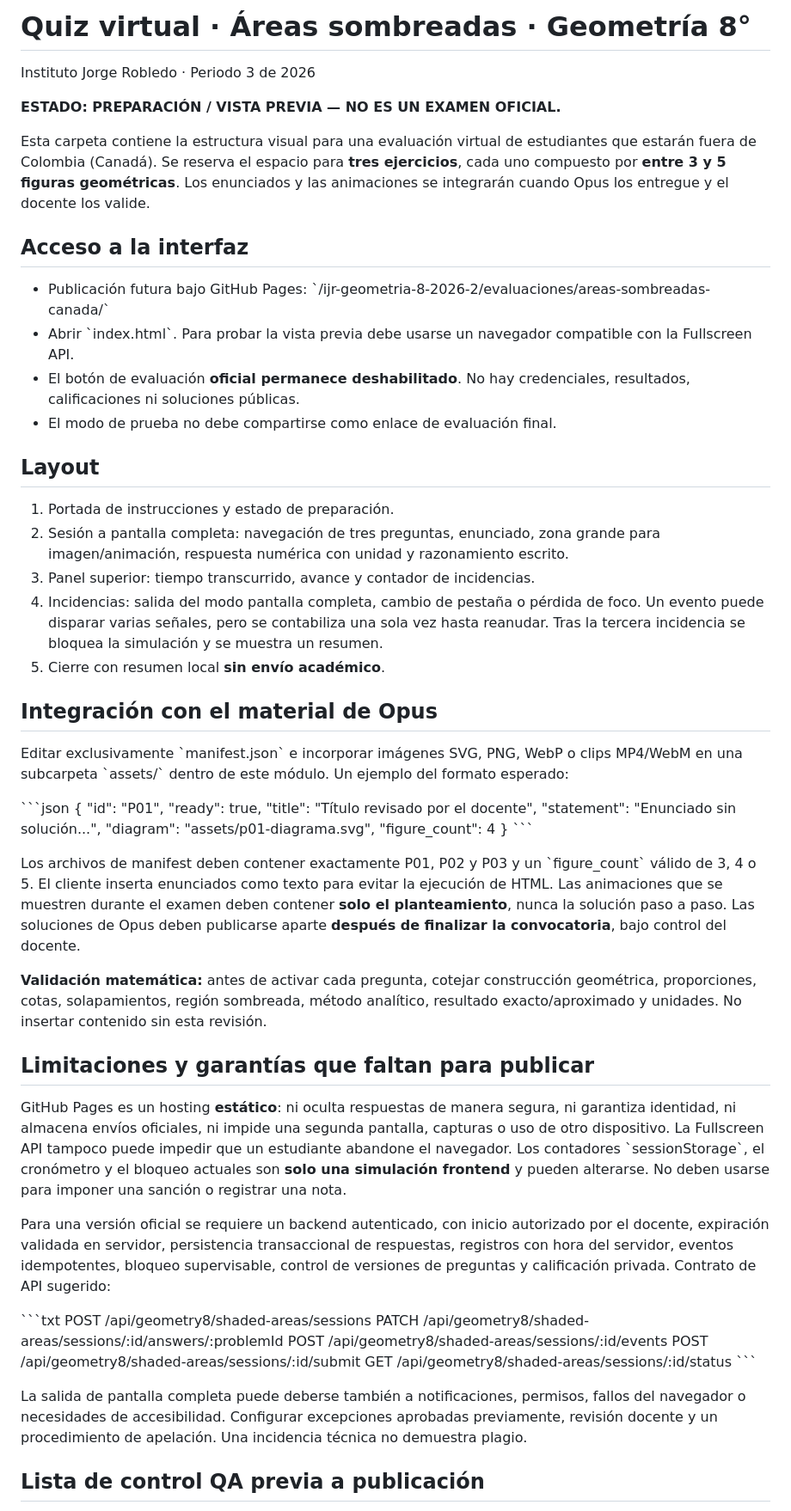
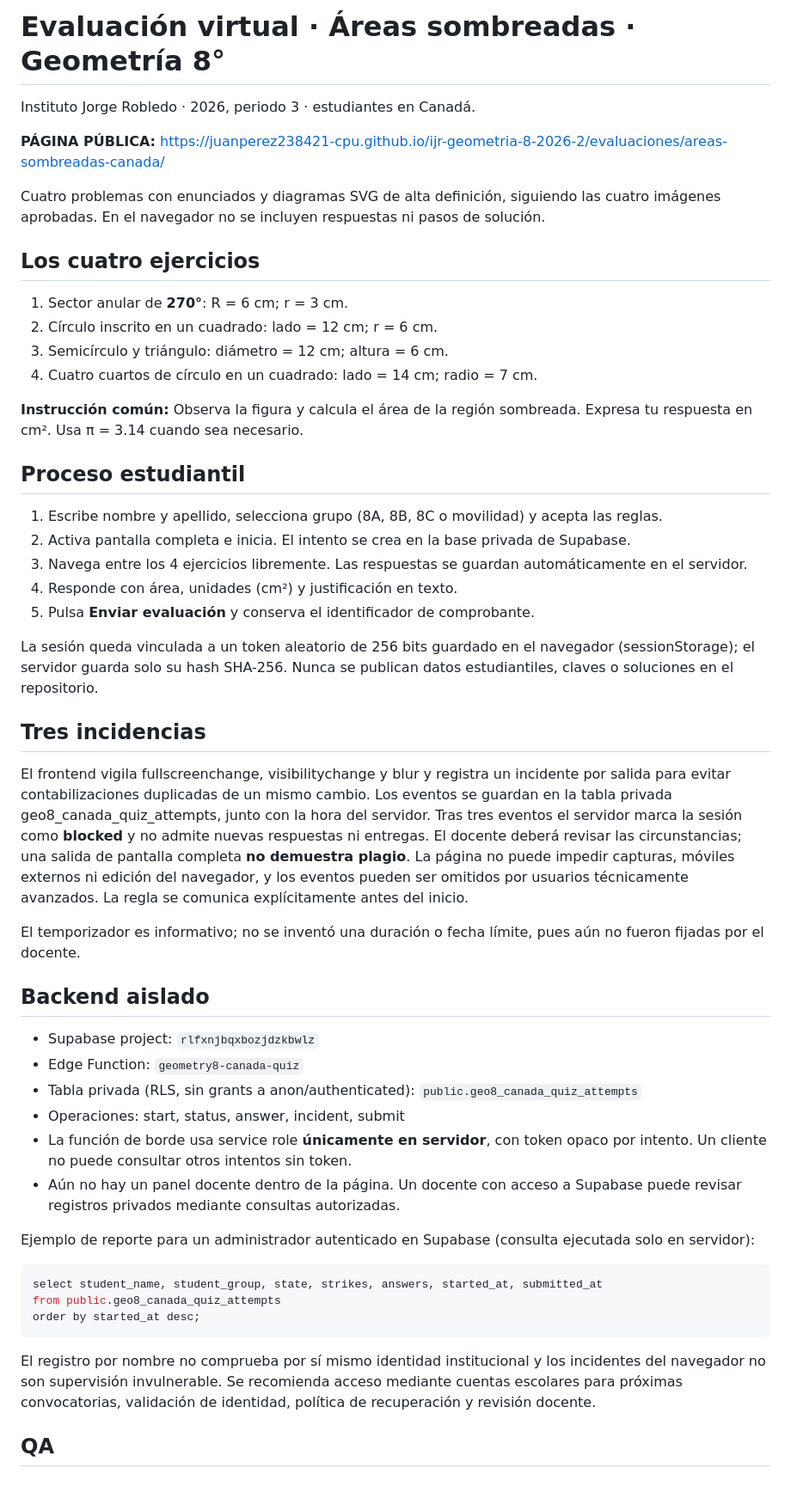
Before and after one commit to juanperez238421-cpu/ijr-geometria-8-2026-2, a Markdown page: evaluaciones/areas-sombreadas-canada/README.md, the part around one of its changes. Shown at 86% size. Drawn GitHub-style; blank space fills up the shorter version.

Commit message:
docs(geo8): document online four-question release and quality contract

````diff
--- a/evaluaciones/areas-sombreadas-canada/README.md
+++ b/evaluaciones/areas-sombreadas-canada/README.md
@@ -1,60 +1,54 @@
-# Quiz virtual · Áreas sombreadas · Geometría 8°
+# Evaluación virtual · Áreas sombreadas · Geometría 8°
 
-Instituto Jorge Robledo · Periodo 3 de 2026
+Instituto Jorge Robledo · 2026, periodo 3 · estudiantes en Canadá.
 
-**ESTADO: PREPARACIÓN / VISTA PREVIA — NO ES UN EXAMEN OFICIAL.**
+**PÁGINA PÚBLICA:** https://juanperez238421-cpu.github.io/ijr-geometria-8-2026-2/evaluaciones/areas-sombreadas-canada/
 
-Esta carpeta contiene la estructura visual para una evaluación virtual de estudiantes que estarán fuera de Colombia (Canadá). Se reserva el espacio para **tres ejercicios**, cada uno compuesto por **entre 3 y 5 figuras geométricas**. Los enunciados y las animaciones se integrarán cuando Opus los entregue y el docente los valide.
+Cuatro problemas con enunciados y diagramas SVG de alta definición, siguiendo las cuatro imágenes aprobadas. En el navegador no se incluyen respuestas ni pasos de solución.
 
-## Acceso a la interfaz
+## Los cuatro ejercicios
 
-- Publicación futura bajo GitHub Pages: \`/ijr-geometria-8-2026-2/evaluaciones/areas-sombreadas-canada/\`
-- Abrir \`index.html\`. Para probar la vista previa debe usarse un navegador compatible con la Fullscreen API.
-- El botón de evaluación **oficial permanece deshabilitado**. No hay credenciales, resultados, calificaciones ni soluciones públicas.
-- El modo de prueba no debe compartirse como enlace de evaluación final.
+1. Sector anular de **270°**: R = 6 cm; r = 3 cm.
+2. Círculo inscrito en un cuadrado: lado = 12 cm; r = 6 cm.
+3. Semicírculo y triángulo: diámetro = 12 cm; altura = 6 cm.
+4. Cuatro cuartos de círculo en un cuadrado: lado = 14 cm; radio = 7 cm.
 
-## Layout
+**Instrucción común:** Observa la figura y calcula el área de la región sombreada. Expresa tu respuesta en cm². Usa π = 3.14 cuando sea necesario.
 
-1. Portada de instrucciones y estado de preparación.
-2. Sesión a pantalla completa: navegación de tres preguntas, enunciado, zona grande para imagen/animación, respuesta numérica con unidad y razonamiento escrito.
-3. Panel superior: tiempo transcurrido, avance y contador de incidencias.
-4. Incidencias: salida del modo pantalla completa, cambio de pestaña o pérdida de foco. Un evento puede disparar varias señales, pero se contabiliza una sola vez hasta reanudar. Tras la tercera incidencia se bloquea la simulación y se muestra un resumen.
-5. Cierre con resumen local **sin envío académico**.
+## Proceso estudiantil
 
-## Integración con el material de Opus
+1. Escribe nombre y apellido, selecciona grupo (8A, 8B, 8C o movilidad) y acepta las reglas.
+2. Activa pantalla completa e inicia. El intento se crea en la base privada de Supabase.
+3. Navega entre los 4 ejercicios libremente. Las respuestas se guardan automáticamente en el servidor.
+4. Responde con área, unidades (cm²) y justificación en texto.
+5. Pulsa **Enviar evaluación** y conserva el identificador de comprobante.
 
-Editar exclusivamente \`manifest.json\` e incorporar imágenes SVG, PNG, WebP o clips MP4/WebM en una subcarpeta \`assets/\` dentro de este módulo. Un ejemplo del formato esperado:
+La sesión queda vinculada a un token aleatorio de 256 bits guardado en el navegador (sessionStorage); el servidor guarda solo su hash SHA-256. Nunca se publican datos estudiantiles, claves o soluciones en el repositorio.
 
-\`\`\`json
-{
-  "id": "P01",
-  "ready": true,
-  "title": "Título revisado por el docente",
-  "statement": "Enunciado sin solución...",
-  "diagram": "assets/p01-diagrama.svg",
-  "figure_count": 4
-}
-\`\`\`
+## Tres incidencias
 
-Los archivos de manifest deben contener exactamente P01, P02 y P03 y un \`figure_count\` válido de 3, 4 o 5. El cliente inserta enunciados como texto para evitar la ejecución de HTML. Las animaciones que se muestren durante el examen deben contener **solo el planteamiento**, nunca la solución paso a paso. Las soluciones de Opus deben publicarse aparte **después de finalizar la convocatoria**, bajo control del docente.
+El frontend vigila fullscreenchange, visibilitychange y blur y registra un incidente por salida para evitar contabilizaciones duplicadas de un mismo cambio. Los eventos se guardan en la tabla privada geo8_canada_quiz_attempts, junto con la hora del servidor. Tras tres eventos el servidor marca la sesión como **blocked** y no admite nuevas respuestas ni entregas. El docente deberá revisar las circunstancias; una salida de pantalla completa **no demuestra plagio**. La página no puede impedir capturas, móviles externos ni edición del navegador, y los eventos pueden ser omitidos por usuarios técnicamente avanzados. La regla se comunica explícitamente antes del inicio.
 
-**Validación matemática:** antes de activar cada pregunta, cotejar construcción geométrica, proporciones, cotas, solapamientos, región sombreada, método analítico, resultado exacto/aproximado y unidades. No insertar contenido sin esta revisión.
+El temporizador es informativo; no se inventó una duración o fecha límite, pues aún no fueron fijadas por el docente.
 
-## Limitaciones y garantías que faltan para publicar
+## Backend aislado
 
-GitHub Pages es un hosting **estático**: ni oculta respuestas de manera segura, ni garantiza identidad, ni almacena envíos oficiales, ni impide una segunda pantalla, capturas o uso de otro dispositivo. La Fullscreen API tampoco puede impedir que un estudiante abandone el navegador. Los contadores \`sessionStorage\`, el cronómetro y el bloqueo actuales son **solo una simulación frontend** y pueden alterarse. No deben usarse para imponer una sanción o registrar una nota.
+- Supabase project: `rlfxnjbqxbozjdzkbwlz`
+- Edge Function: `geometry8-canada-quiz`
+- Tabla privada (RLS, sin grants a anon/authenticated): `public.geo8_canada_quiz_attempts`
+- Operaciones: start, status, answer, incident, submit
+- La función de borde usa service role **únicamente en servidor**, con token opaco por intento. Un cliente no puede consultar otros intentos sin token.
+- Aún no hay un panel docente dentro de la página. Un docente con acceso a Supabase puede revisar registros privados mediante consultas autorizadas.
 
-Para una versión oficial se requiere un backend autenticado, con inicio autorizado por el docente, expiración validada en servidor, persistencia transaccional de respuestas, registros con hora del servidor, eventos idempotentes, bloqueo supervisable, control de versiones de preguntas y calificación privada. Contrato de API sugerido:
+Ejemplo de reporte para un administrador autenticado en Supabase (consulta ejecutada solo en servidor):
 
-\`\`\`txt
-POST  /api/geometry8/shaded-areas/sessions
-PATCH /api/geometry8/shaded-areas/sessions/:id/answers/:problemId
-POST  /api/geometry8/shaded-areas/sessions/:id/events
-POST  /api/geometry8/shaded-areas/sessions/:id/submit
-GET   /api/geometry8/shaded-areas/sessions/:id/status
-\`\`\`
+```sql
+select student_name, student_group, state, strikes, answers, started_at, submitted_at
+from public.geo8_canada_quiz_attempts
+order by started_at desc;
+```
 
-La salida de pantalla completa puede deberse también a notificaciones, permisos, fallos del navegador o necesidades de accesibilidad. Configurar excepciones aprobadas previamente, revisión docente y un procedimiento de apelación. Una incidencia técnica no demuestra plagio.
+El registro por nombre no comprueba por sí mismo identidad institucional y los incidentes del navegador no son supervisión invulnerable. Se recomienda acceso mediante cuentas escolares para próximas convocatorias, validación de identidad, política de recuperación y revisión docente.
 
-## Lista de control QA previa a publicación
+## QA
 
````
Also changed, not shown: other parts of evaluaciones/areas-sombreadas-canada/README.md (+7 -14 lines).
